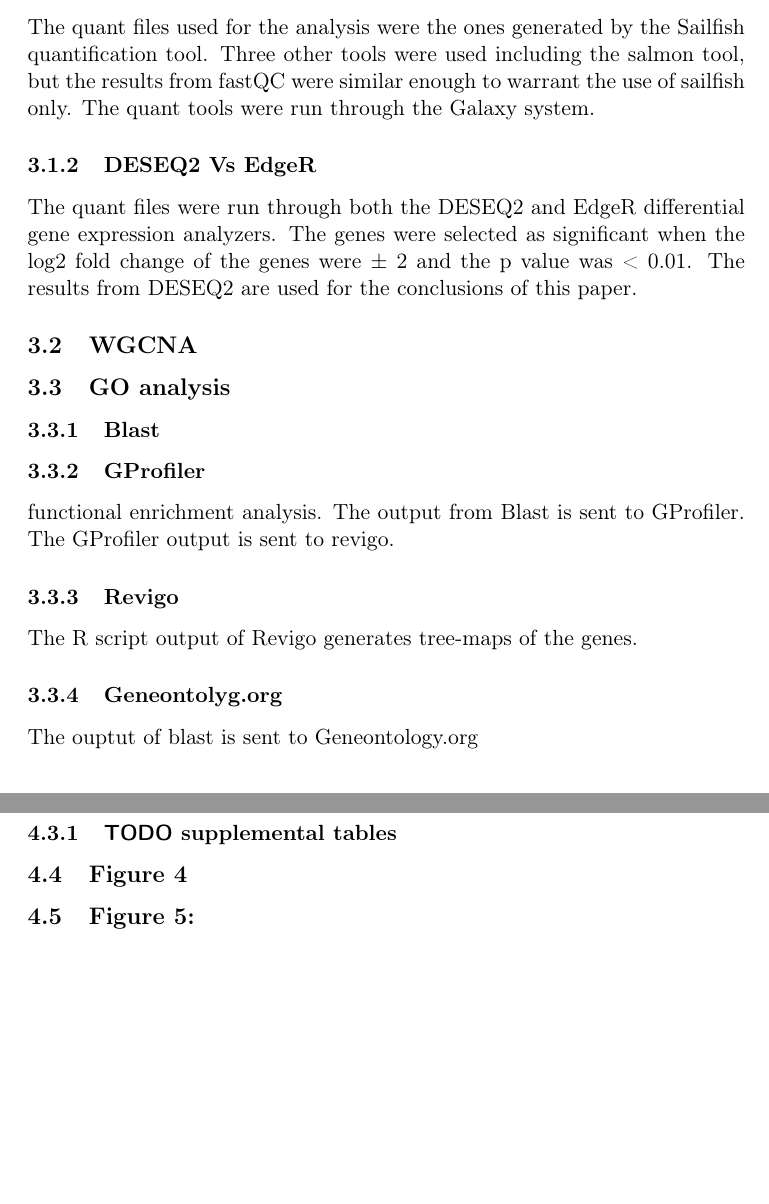
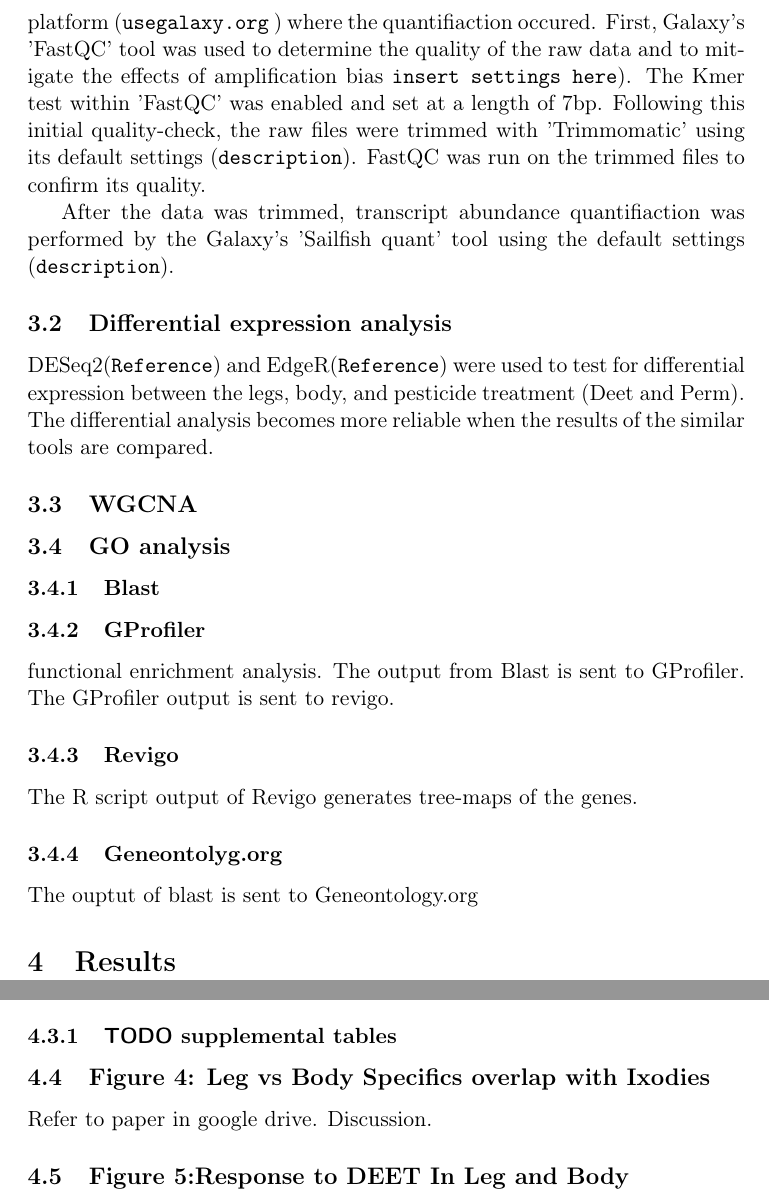
Before and after one commit to IllustratedMan-code/RNA-seq-Workflow, a LaTeX document (paper/paper.tex): two parts of pages 2 and 4 of 10 before the commit and two parts of pages 4 and 6 of 12 after it, joined at a grey line, cut at the place of the change, the shorter picture padded with empty space. The pictures show the PDF file paper/paper.pdf that the author committed with the source.

Commit message:
added paper content

```diff
--- a/paper/paper.tex
+++ b/paper/paper.tex
@@ -37,2 +35,0 @@
-\subsection{RNA-SEQ}
-\label{sec:orgc609234}
@@ -39,32 +41,38 @@
+\end{center}
 \subsubsection{Quantification}
-\label{sec:org753876c}
-The quant files used for the analysis were the ones generated by the Sailfish quantification tool.
-Three other tools were used including the salmon tool, but the results from fastQC were similar enough to
-warrant the use of sailfish only. The quant tools were run through the Galaxy system.
-\subsubsection{DESEQ2 Vs EdgeR}
-\label{sec:orge9a89da}
-The quant files were run through both the DESEQ2 and EdgeR differential gene expression analyzers.
-The genes were selected as significant when the log2 fold change of the genes were \(\pm\) 2 and the p value was < 0.01. The results from DESEQ2 are used for the conclusions of this paper.
+\label{sec:org83bca1e}
+The Raw high-throughput RNA-sequencing data from each trial were saved as individual FASTQ files.
+The FASTQ files were uploaded to the Galaxy platform (\texttt{usegalaxy.org} ) where the quantifiaction occured.
+First, Galaxy's 'FastQC' tool was used to determine the quality of the raw data and to mitigate the effects of amplification bias \texttt{insert settings here}). The Kmer test within 'FastQC' was enabled and set at a length of 7bp.
+Following this initial quality-check, the raw files were trimmed with 'Trimmomatic' using its default settings (\texttt{description}).
+FastQC was run on the trimmed files to confirm its quality.
+
+After the data was trimmed, transcript abundance quantifiaction was performed by the Galaxy's 'Sailfish quant' tool using the default settings (\texttt{description}).
+\subsection{Differential expression analysis}
+\label{sec:org8f25798}
+DESeq2(\texttt{Reference}) and EdgeR(\texttt{Reference}) were used to test for differential expression between the legs, body, and pesticide treatment (Deet and Perm).
+The differential analysis becomes more reliable when the results of the similar tools are compared.
+
+
 \subsection{WGCNA}
-\label{sec:orgbb507c5}
+\label{sec:orgc01e2c7}
 \subsection{GO analysis}
-\label{sec:org50ae625}
+\label{sec:org57e0974}
 \subsubsection{Blast}
-\label{sec:org4a972d3}
+\label{sec:org23bbd76}
 
 \subsubsection{GProfiler}
-\label{sec:org650badf}
+\label{sec:org0591d33}
 functional enrichment analysis. The output from Blast is sent to GProfiler. The GProfiler output is sent to revigo.
 \subsubsection{Revigo}
-\label{sec:org4ff4065}
+\label{sec:orgf961e1d}
 The R script output of Revigo generates tree-maps of the genes.
 \subsubsection{Geneontolyg.org}
-\label{sec:org6f660e8}
+\label{sec:org1318598}
 The ouptut of blast is sent to Geneontology.org
 \section{Results}
-\label{sec:orgb19913f}
+\label{sec:orged1e4f7}
 \subsection{Figure 1: methods comparison between EdgeR and Deseq2}
-\label{sec:orgb667e92}
+\label{sec:org94490e8}
 This figure compares the expression data that is present in both EdgeR and Deseq2. The P value is small, indicating that EdgeR and Deseq2 have similar results.
 \begin{center}
-\includegraphics[width=.9\linewidth]{figure1/pearson.png}
@@ -71,2 +81,3 @@
 \end{center}
 \subsection{Figure 2: Perm and Deet repellency and survival}
+\label{sec:org5e9c6e4}
@@ -74,41 +84,41 @@
 \subsection{Figure 3: Leg vs Body general (control)}
-\label{sec:orgce9bf6f}
+\label{sec:orgcc87d3d}
 This figure compares the genes up-regulated in the body and leg compared to the total number of genes from the sample.
 \begin{center}
 \includegraphics[width=.9\linewidth]{figure3/Deseq-BodyvsLeg.png}
 \end{center}
 \subsubsection{{\bfseries\sffamily TODO} supplemental tables}
-\label{sec:orge417252}
-\subsection{Figure 4}
-\label{sec:org61576e7}
-\subsection{Figure 5:}
-\label{sec:orga7443f6}
+\label{sec:orgd4fd707}
+\subsection{Figure 4: Leg vs Body Specifics overlap with Ixodies}
+\label{sec:org8ef8d3e}
+Refer to paper in google drive. Discussion.
+\subsection{Figure 5:Response to DEET In Leg and Body}
+\label{sec:orgbe7f4d3}
 \subsubsection{Body}
-\label{sec:org80b8500}
+\label{sec:orgdfd6335}
 \begin{center}
 \includegraphics[width=.9\linewidth]{figure5/DeetBodyDeseq.png}
 \end{center}
 \subsubsection{Leg}
-\label{sec:org2f435e9}
+\label{sec:org5cb2400}
 \begin{center}
 \includegraphics[width=.9\linewidth]{figure5/DeetLegDeseq.png}
 \end{center}
 \subsubsection{{\bfseries\sffamily TODO} supplemental tables}
-\label{sec:orgb78b77b}
-\subsection{Figure 6:}
-\label{sec:org305e391}
+\label{sec:orgcd02d67}
+\subsection{Figure 6: Response to PERM in Leg and Body}
+\label{sec:orga8451c9}
 \subsubsection{Body}
-\label{sec:orgf38097f}
+\label{sec:orgdae8c46}
 \begin{center}
 \includegraphics[width=.9\linewidth]{figure6/PermBodyDeseq.png}
 \end{center}
 \subsubsection{Leg}
-\label{sec:orgf9dbc02}
+\label{sec:orgd72c1e6}
 \begin{center}
 \includegraphics[width=.9\linewidth]{figure6/PermLegDeseq.png}
 \end{center}
 \subsubsection{{\bfseries\sffamily TODO} supplemental tables}
-\label{sec:orgdd49d6b}
-\subsection{Figure 7:}
-\label{sec:org655fa3a}
-\subsection{Figure 8}
+\label{sec:orgc60d674}
+\subsection{Figure 7: WGCNA}
+\label{sec:org72176c5}
```
Also changed, not shown: paper/paper.pdf, paper/paper.tex (60 more changed lines), 3 other files.
